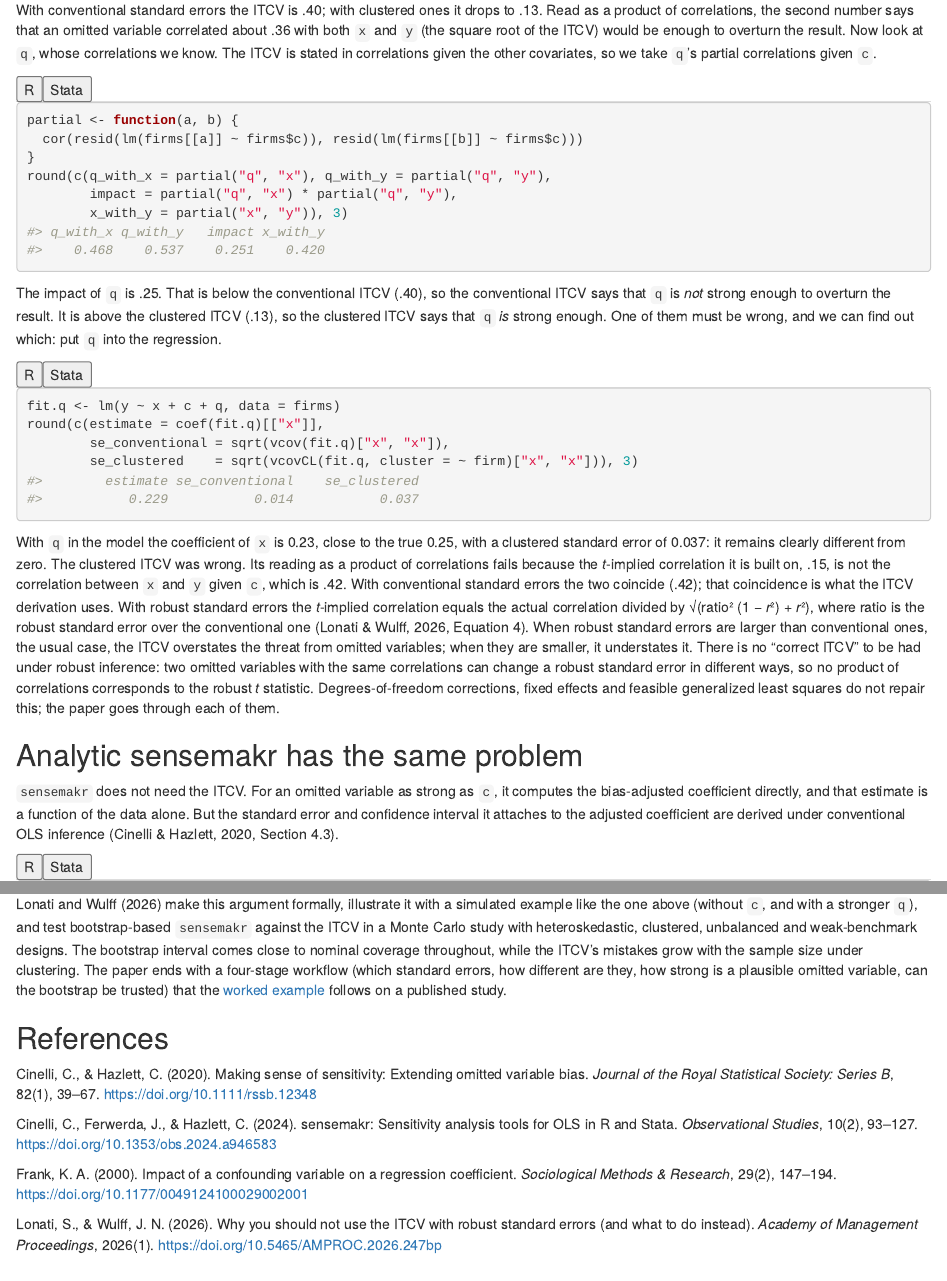
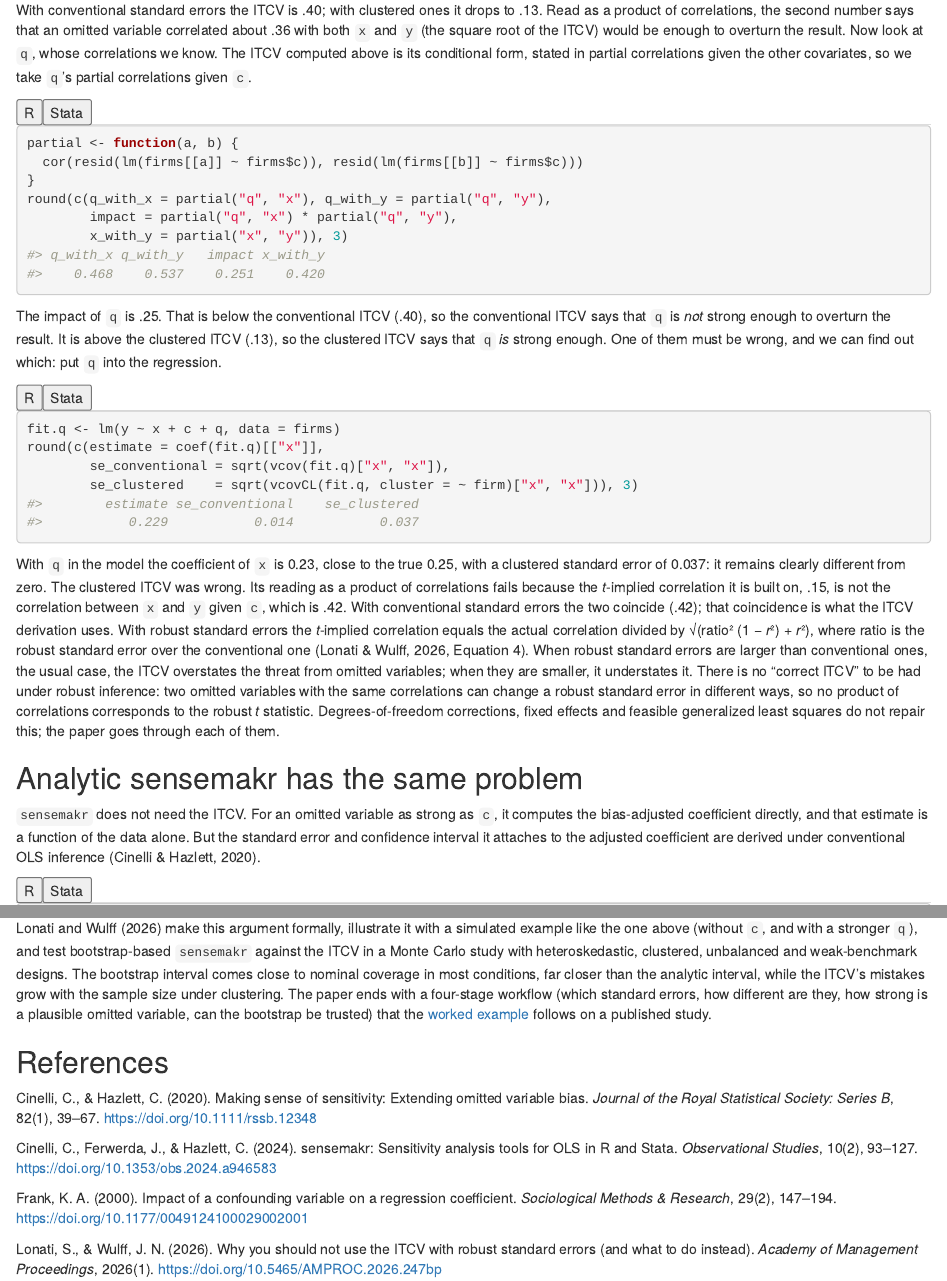
Before and after one commit to jespernwulff/bootmakr, an R Markdown document (vignettes/articles/why-bootstrap.Rmd): the page in a window 1100 px wide, from 1330 px down, and a second part further down, joined at a grey line. Rendered offline with R 4.5, knitr and Pandoc, with nearby package versions.

Commit message:
Why bootstrap?: konfound claim limited to R, conditional ITCV named, coverage wording softened, section number dropped
Co-Authored-By: Claude Fable 5.1 <noreply@anthropic.com>

```diff
--- a/vignettes/articles/why-bootstrap.Rmd
+++ b/vignettes/articles/why-bootstrap.Rmd
@@ -192,8 +192,9 @@ With conventional standard errors the ITCV is
 correlations, the second number says that an omitted variable correlated
 about .36 with both `x` and `y`
 (the square root of the ITCV) would be enough to overturn the result. Now
-look at `q`, whose correlations we know. The ITCV is stated in correlations
-given the other covariates, so we take `q`'s partial correlations given `c`.
+look at `q`, whose correlations we know. The ITCV computed above is its
+conditional form, stated in partial correlations given the other covariates,
+so we take `q`'s partial correlations given `c`.
 
 <div class="lang-tabs">
 <ul class="nav nav-tabs" role="tablist">
@@ -332,7 +333,7 @@ through each of them.
 `c`, it computes the bias-adjusted coefficient directly, and that estimate
 is a function of the data alone. But the standard error and confidence
 interval it attaches to the adjusted coefficient are derived under
-conventional OLS inference (Cinelli & Hazlett, 2020, Section 4.3).
+conventional OLS inference (Cinelli & Hazlett, 2020).
 
 <div class="lang-tabs">
 <ul class="nav nav-tabs" role="tablist">
@@ -606,8 +607,9 @@ Lonati and Wulff (2026) make this argument formally, illustrate it with a
 simulated example like the one above (without `c`, and with a stronger `q`),
 and test bootstrap-based `sensemakr` against the ITCV in a Monte Carlo study
 with heteroskedastic, clustered, unbalanced and weak-benchmark designs. The
-bootstrap interval comes close to nominal coverage throughout, while the
-ITCV's mistakes grow with the sample size under clustering. The paper ends
+bootstrap interval comes close to nominal coverage in most conditions, far
+closer than the analytic interval, while the ITCV's mistakes grow with the
+sample size under clustering. The paper ends
 with a four-stage workflow (which standard errors, how different are they,
 how strong is a plausible omitted variable, can the bootstrap be trusted)
 that the [worked example](ceo-pay.html) follows on a published study.
```
Also changed, not shown: docs/pkgdown.yml, docs/search.json, vignettes/articles/why-bootstrap.Rmd (2 more changed lines), 2 other files.
